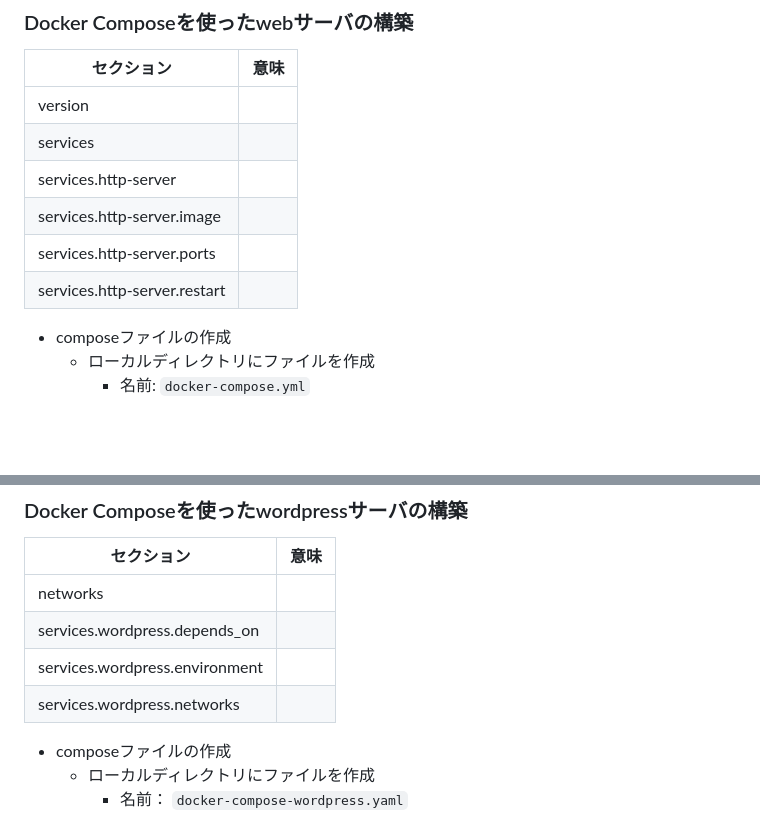
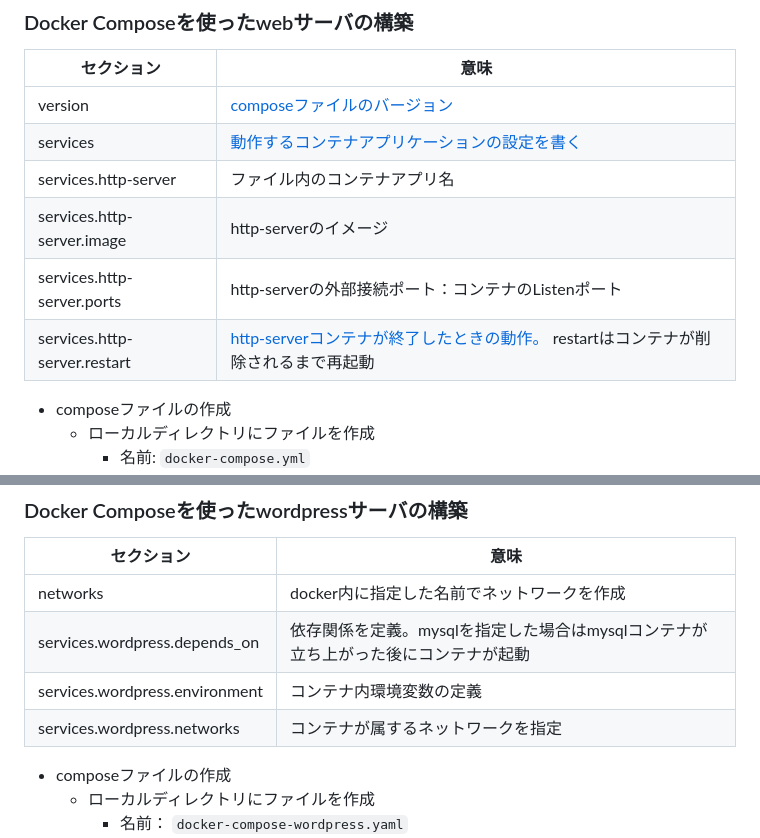
Before and after one commit to GitEngHar/GrowTheLatestTechnorogy, a Markdown page: DockerInit/DockerHands-on-Lv2-Docs.md, 2 parts joined by grey strips. GitHub-like rendering; blank space fills up the shorter version.

Commit message:
Lv2変更

```diff
--- a/DockerInit/DockerHands-on-Lv2-Docs.md
+++ b/DockerInit/DockerHands-on-Lv2-Docs.md
@@ -52,12 +52,12 @@ CMD ["/usr/sbin/httpd", "-DFOREGROUND"]
 
 | セクション | 意味 |
 | - | - |
-| version | |
-| services | |
-| services.http-server | |
-| services.http-server.image | |
-| services.http-server.ports | |
-| services.http-server.restart | |
+| version | [composeファイルのバージョン](https://docs.docker.jp/compose/compose-file/compose-versioning.html) |
+| services | [動作するコンテナアプリケーションの設定を書く](https://docs.docker.jp/compose/compose-file/index.html#services-top-level-element:~:text=I%27m%20running%20%24%7BCOMPOSE_PROJECT_NAME%7D%22-,services%20%E3%83%88%E3%83%83%E3%83%97%E3%83%AC%E3%83%99%E3%83%AB%E8%A6%81%E7%B4%A0,-%E3%82%B5%E3%83%BC%E3%83%93%E3%82%B9) |
+| services.http-server | ファイル内のコンテナアプリ名 |
+| services.http-server.image | http-serverのイメージ |
+| services.http-server.ports | http-serverの外部接続ポート：コンテナのListenポート |
+| services.http-server.restart | [http-serverコンテナが終了したときの動作。](https://docs.docker.jp/compose/compose-file/index.html#services-top-level-element:~:text=%E4%BD%9C%E6%88%90%E3%81%97%E3%81%BE%E3%81%99%E3%80%82-,restart,-restart%20%E3%81%AF%E3%80%81%E3%82%B3%E3%83%B3%E3%83%86%E3%83%8A) restartはコンテナが削除されるまで再起動 |
 
 - composeファイルの作成
   - ローカルディレクトリにファイルを作成
@@ -81,10 +81,10 @@ services:
 
 | セクション | 意味 |
 | - | - |
-| networks | |
-| services.wordpress.depends_on | |
-| services.wordpress.environment | |
-| services.wordpress.networks | |
+| networks | docker内に指定した名前でネットワークを作成 |
+| services.wordpress.depends_on | 依存関係を定義。mysqlを指定した場合はmysqlコンテナが立ち上がった後にコンテナが起動 |
+| services.wordpress.environment | コンテナ内環境変数の定義 |
+| services.wordpress.networks | コンテナが属するネットワークを指定 |
 
 - composeファイルの作成
   - ローカルディレクトリにファイルを作成
```
